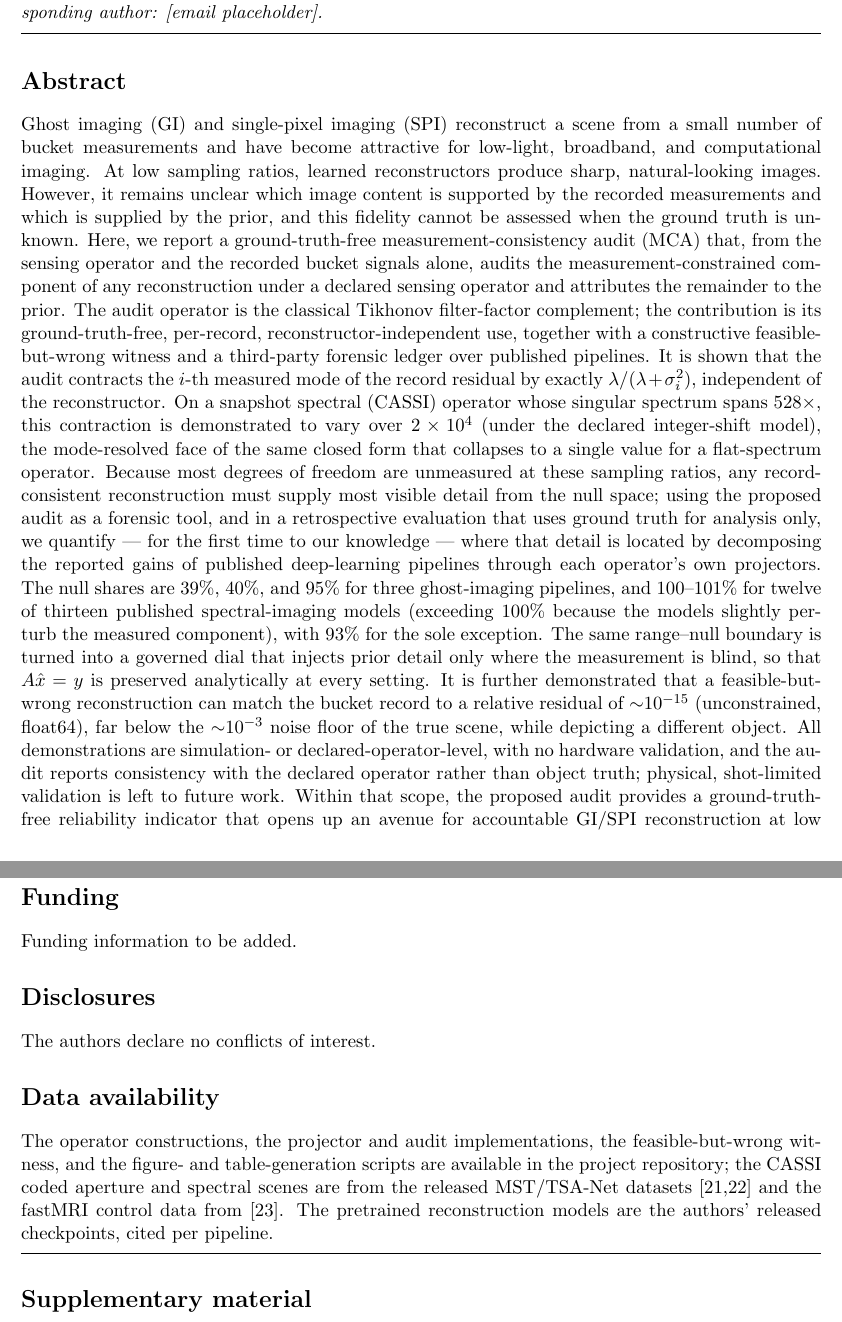
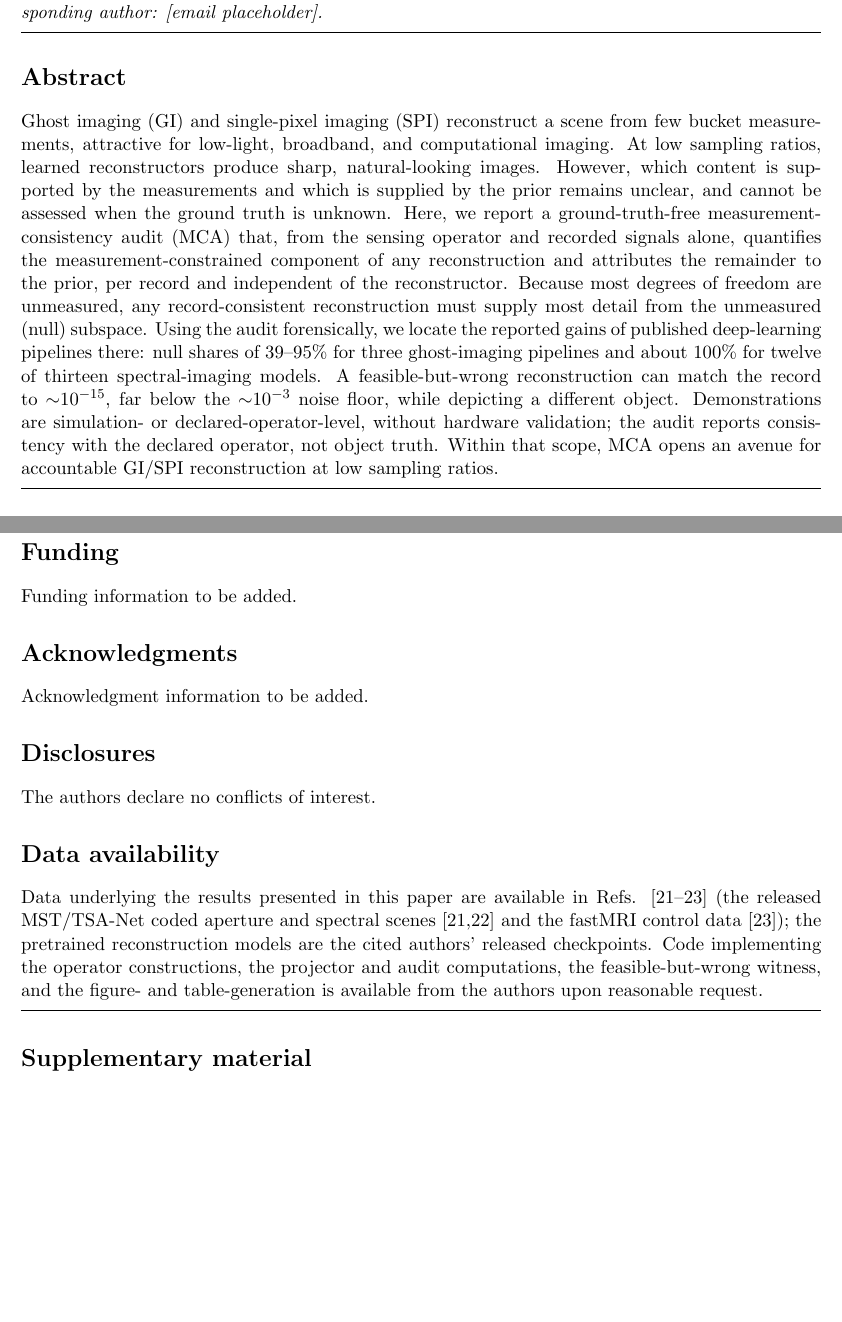
Before and after one commit to ccyyyYyzz/GI_GAN, a LaTeX document (paper/OPTICS_DRAFT.tex): two parts of pages 1 and 12 of 15, joined at a grey line, cut so that both start at the same text, the shorter picture padded with empty space. Compiled offline with pdfLaTeX.

Commit message:
Paper: Optics Express content compliance (abstract <=200 words, data-availability template)
Content-level OE alignment (template intentionally NOT applied yet),
driven by a judged abstract-condensation panel + a read-only OE audit:

- Abstract condensed 430 -> 200 words (Optics Express hard limit),
  verified by whitespace count. Preserves the field-first opener + the
  "However" measured-vs-prior pivot, "Here, we report ... (MCA)", the
  forensic centerpiece (null shares 39-95% for three GI pipelines,
  ~100% for twelve of thirteen spectral models), the ~1e-15 feasible-
  but-wrong witness vs ~1e-3 noise floor, and the honest declared-
  operator / no-hardware scope. No citations, acronyms defined on first
  use, no invented number or overclaim. Dropped (per abstract-length
  norms): the CASSI 528x/2e4 spectral numbers, the per-mode formula,
  and the governed-dial detail (all remain in the body).

- Data Availability Statement rewritten to Optica template form:
  "Data underlying the results ... are available in Refs. [21-23] ...;
  code ... available from the authors upon reasonable request."

- Added an Acknowledgments section in Optica back-matter order
  (Funding, Acknowledgments, Disclosures, Data availability).

Body numbers, figures, and all other sections unchanged; 15 pp.
Author/funding placeholders remain the authors' to complete.

Co-Authored-By: Claude Fable 5 <noreply@anthropic.com>

```diff
--- a/paper/OPTICS_DRAFT.tex
+++ b/paper/OPTICS_DRAFT.tex
@@ -18,7 +18,7 @@
 
 \section*{Abstract}
 
-Ghost imaging (GI) and single-pixel imaging (SPI) reconstruct a scene from a small number of bucket measurements and have become attractive for low-light, broadband, and computational imaging. At low sampling ratios, learned reconstructors produce sharp, natural-looking images. However, it remains unclear which image content is supported by the recorded measurements and which is supplied by the prior, and this fidelity cannot be assessed when the ground truth is unknown. Here, we report a ground-truth-free measurement-consistency audit (MCA) that, from the sensing operator and the recorded bucket signals alone, audits the measurement-constrained component of any reconstruction under a declared sensing operator and attributes the remainder to the prior. The audit operator is the classical Tikhonov filter-factor complement; the contribution is its ground-truth-free, per-record, reconstructor-independent use, together with a constructive feasible-but-wrong witness and a third-party forensic ledger over published pipelines. It is shown that the audit contracts the $i$-th measured mode of the record residual by exactly $\lambda/(\lambda+\sigma_i^2)$, independent of the reconstructor. On a snapshot spectral (CASSI) operator whose singular spectrum spans $528\times$, this contraction is demonstrated to vary over $2\times10^4$ (under the declared integer-shift model), the mode-resolved face of the same closed form that collapses to a single value for a flat-spectrum operator. Because most degrees of freedom are unmeasured at these sampling ratios, any record-consistent reconstruction must supply most visible detail from the null space; using the proposed audit as a forensic tool, and in a retrospective evaluation that uses ground truth for analysis only, we quantify --- for the first time to our knowledge --- where that detail is located by decomposing the reported gains of published deep-learning pipelines through each operator's own projectors. The null shares are $39\%$, $40\%$, and $95\%$ for three ghost-imaging pipelines, and $100$--$101\%$ for twelve of thirteen published spectral-imaging models (exceeding $100\%$ because the models slightly perturb the measured component), with $93\%$ for the sole exception. The same range--null boundary is turned into a governed dial that injects prior detail only where the measurement is blind, so that $A\hat{x}=y$ is preserved analytically at every setting. It is further demonstrated that a feasible-but-wrong reconstruction can match the bucket record to a relative residual of ${\sim}10^{-15}$ (unconstrained, float64), far below the ${\sim}10^{-3}$ noise floor of the true scene, while depicting a different object. All demonstrations are simulation- or declared-operator-level, with no hardware validation, and the audit reports consistency with the declared operator rather than object truth; physical, shot-limited validation is left to future work. Within that scope, the proposed audit provides a ground-truth-free reliability indicator that opens up an avenue for accountable GI/SPI reconstruction at low sampling ratios.
+Ghost imaging (GI) and single-pixel imaging (SPI) reconstruct a scene from few bucket measurements, attractive for low-light, broadband, and computational imaging. At low sampling ratios, learned reconstructors produce sharp, natural-looking images. However, which content is supported by the measurements and which is supplied by the prior remains unclear, and cannot be assessed when the ground truth is unknown. Here, we report a ground-truth-free measurement-consistency audit (MCA) that, from the sensing operator and recorded signals alone, quantifies the measurement-constrained component of any reconstruction and attributes the remainder to the prior, per record and independent of the reconstructor. Because most degrees of freedom are unmeasured, any record-consistent reconstruction must supply most detail from the unmeasured (null) subspace. Using the audit forensically, we locate the reported gains of published deep-learning pipelines there: null shares of $39$--$95\%$ for three ghost-imaging pipelines and about $100\%$ for twelve of thirteen spectral-imaging models. A feasible-but-wrong reconstruction can match the record to ${\sim}10^{-15}$, far below the ${\sim}10^{-3}$ noise floor, while depicting a different object. Demonstrations are simulation- or declared-operator-level, without hardware validation; the audit reports consistency with the declared operator, not object truth. Within that scope, MCA opens an avenue for accountable GI/SPI reconstruction at low sampling ratios.
 
 \medskip\hrule\medskip
 
@@ -176,13 +176,17 @@ We have reported a ground-truth-free measurement-consistency audit for learned g
 
 Funding information to be added.
 
+\section*{Acknowledgments}
+
+Acknowledgment information to be added.
+
 \section*{Disclosures}
 
 The authors declare no conflicts of interest.
 
 \section*{Data availability}
 
-The operator constructions, the projector and audit implementations, the feasible-but-wrong witness, and the figure- and table-generation scripts are available in the project repository; the CASSI coded aperture and spectral scenes are from the released MST/TSA-Net datasets [21,22] and the fastMRI control data from [23]. The pretrained reconstruction models are the authors' released checkpoints, cited per pipeline.
+Data underlying the results presented in this paper are available in Refs. [21--23] (the released MST/TSA-Net coded aperture and spectral scenes [21,22] and the fastMRI control data [23]); the pretrained reconstruction models are the cited authors' released checkpoints. Code implementing the operator constructions, the projector and audit computations, the feasible-but-wrong witness, and the figure- and table-generation is available from the authors upon reasonable request.
 
 \medskip\hrule\medskip
 
```
Also changed, not shown: paper/OPTICS_DRAFT.md (+6 -2 lines), paper/OPTICS_DRAFT.pdf.
